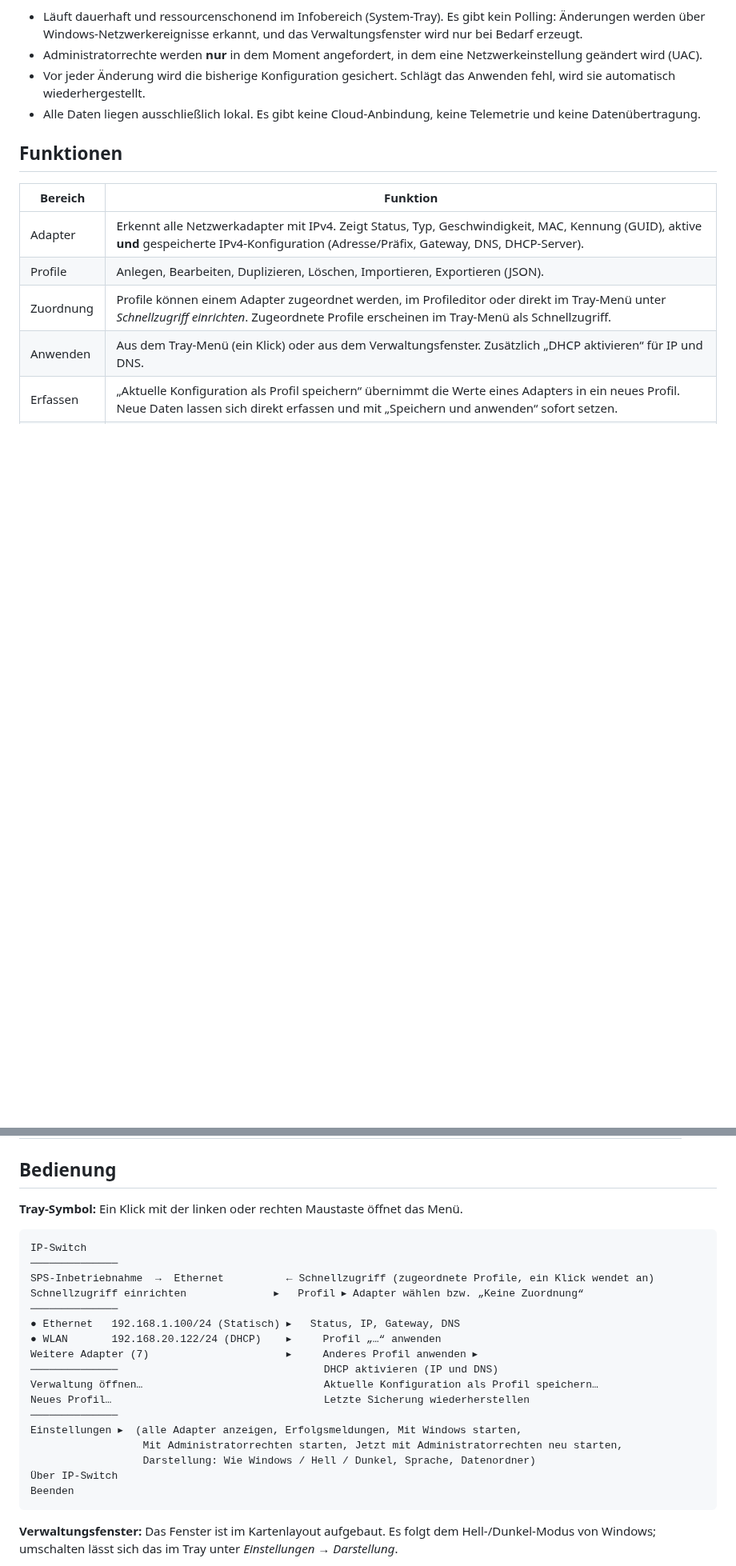
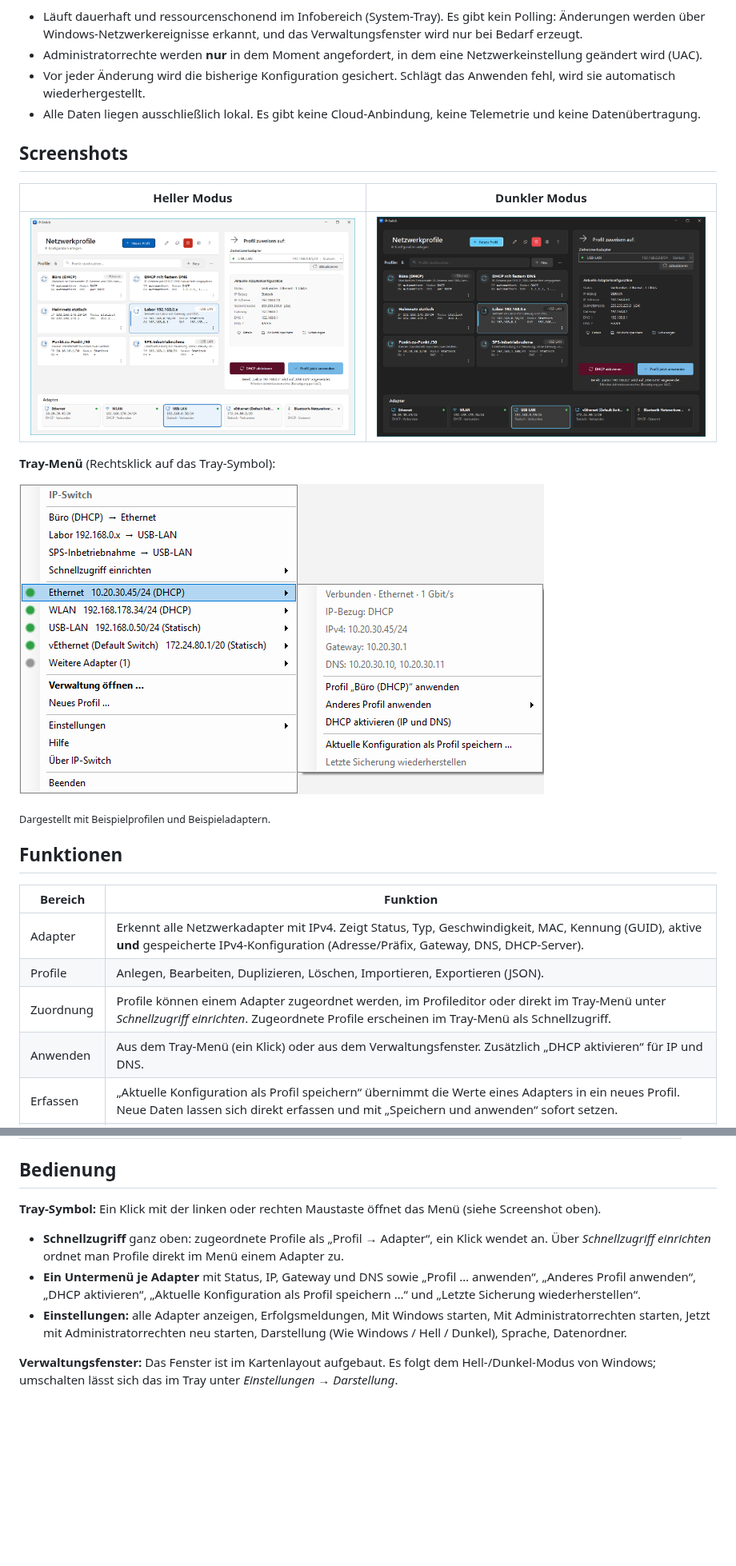
Before and after one commit to memoldinyo/IP-Switch, a Markdown page: README.de.md, 2 parts joined by grey strips. Shown at 80% size. GitHub-like rendering; pictures changed too: docs/screenshots/main-dark-de.png (added), docs/screenshots/main-light-de.png (added), docs/screenshots/tray-menu-de.png (added); blank space fills up the shorter version.

````diff
--- a/README.de.md
+++ b/README.de.md
@@ -11,6 +11,18 @@ benannte Profile speichert und per Klick anwendet: statische Adresse, DHCP, Gate
 - Vor jeder Änderung wird die bisherige Konfiguration gesichert. Schlägt das Anwenden fehl, wird sie automatisch
   wiederhergestellt.
 - Alle Daten liegen ausschließlich lokal. Es gibt keine Cloud-Anbindung, keine Telemetrie und keine Datenübertragung.
+
+## Screenshots
+
+| Heller Modus | Dunkler Modus |
+|---|---|
+| ![Verwaltungsfenster im hellen Modus](docs/screenshots/main-light-de.png) | ![Verwaltungsfenster im dunklen Modus](docs/screenshots/main-dark-de.png) |
+
+**Tray-Menü** (Rechtsklick auf das Tray-Symbol):
+
+![Tray-Kontextmenü mit Adapter-Untermenü](docs/screenshots/tray-menu-de.png)
+
+<sub>Dargestellt mit Beispielprofilen und Beispieladaptern.</sub>
 
 ## Funktionen
 
@@ -42,27 +54,13 @@ benannte Profile speichert und per Klick anwendet: statische Adresse, DHCP, Gate
 
 ## Bedienung
 
-**Tray-Symbol:** Ein Klick mit der linken oder rechten Maustaste öffnet das Menü.
-
-```
-IP-Switch
-──────────────
-SPS-Inbetriebnahme  →  Ethernet          ← Schnellzugriff (zugeordnete Profile, ein Klick wendet an)
-Schnellzugriff einrichten              ▸   Profil ▸ Adapter wählen bzw. „Keine Zuordnung“
-──────────────
-● Ethernet   192.168.1.100/24 (Statisch) ▸   Status, IP, Gateway, DNS
-● WLAN       192.168.20.122/24 (DHCP)    ▸     Profil „…“ anwenden
-Weitere Adapter (7)                      ▸     Anderes Profil anwenden ▸
-──────────────                                 DHCP aktivieren (IP und DNS)
-Verwaltung öffnen…                             Aktuelle Konfiguration als Profil speichern…
-Neues Profil…                                  Letzte Sicherung wiederherstellen
-──────────────
-Einstellungen ▸  (alle Adapter anzeigen, Erfolgsmeldungen, Mit Windows starten,
-                  Mit Administratorrechten starten, Jetzt mit Administratorrechten neu starten,
-                  Darstellung: Wie Windows / Hell / Dunkel, Sprache, Datenordner)
-Über IP-Switch
-Beenden
-```
+**Tray-Symbol:** Ein Klick mit der linken oder rechten Maustaste öffnet das Menü (siehe Screenshot oben).
+- **Schnellzugriff** ganz oben: zugeordnete Profile als „Profil → Adapter“, ein Klick wendet an. Über
+  *Schnellzugriff einrichten* ordnet man Profile direkt im Menü einem Adapter zu.
+- **Ein Untermenü je Adapter** mit Status, IP, Gateway und DNS sowie „Profil … anwenden“, „Anderes Profil anwenden“,
+  „DHCP aktivieren“, „Aktuelle Konfiguration als Profil speichern …“ und „Letzte Sicherung wiederherstellen“.
+- **Einstellungen:** alle Adapter anzeigen, Erfolgsmeldungen, Mit Windows starten, Mit Administratorrechten starten,
+  Jetzt mit Administratorrechten neu starten, Darstellung (Wie Windows / Hell / Dunkel), Sprache, Datenordner.
 
 **Verwaltungsfenster:** Das Fenster ist im Kartenlayout aufgebaut. Es folgt dem Hell-/Dunkel-Modus von Windows;
 umschalten lässt sich das im Tray unter *Einstellungen → Darstellung*.
````
Also changed, not shown: other parts of README.de.md (+1 -1 lines), README.md (+20 -23 lines), docs/screenshots/main-dark.png (added), docs/screenshots/main-light.png (added), docs/screenshots/tray-menu.png (added).
